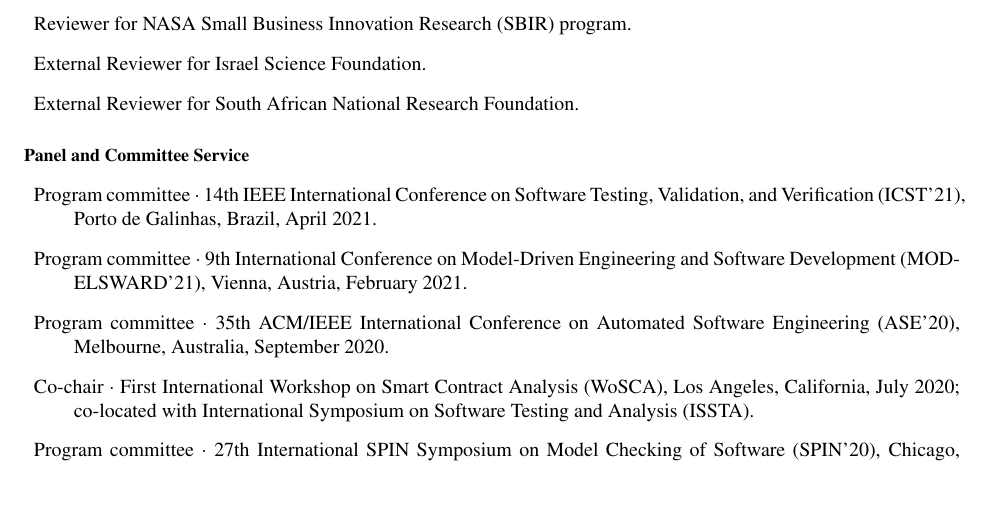
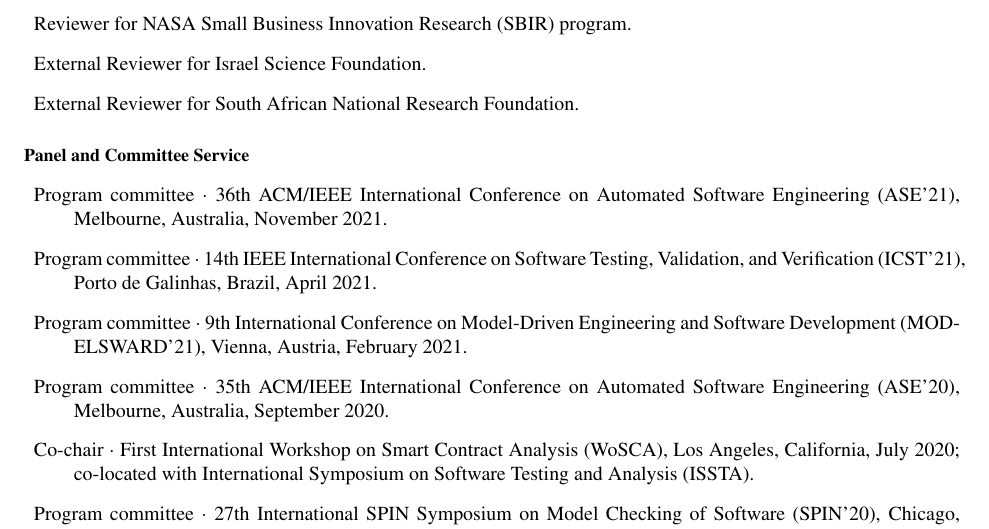
Before and after one commit to agroce/agroce.github.io, a LaTeX CV (CV/cv.tex): part of page 15 of 24, cut so that both start at the same text, the shorter picture padded with empty space. Compiled offline with pdfLaTeX.

Commit message:
update cv

```diff
--- a/CV/cv.tex
+++ b/CV/cv.tex
@@ -1015,6 +1015,9 @@
 \end{Professional Activities and Service}
 
 \begin{Panel and Committee Service}
+\item Program committee $\cdot$ 36th ACM/IEEE International Conference
+  on Automated Software Engineering (ASE'21), Melbourne, Australia,
+  November 2021.
 \item Program committee $\cdot$ 14th IEEE International Conference on
   Software Testing, Validation, and Verification (ICST'21), Porto de
   Galinhas, Brazil, April 2021.
```
Also changed, not shown: CV/cv.pdf, cv.pdf.
